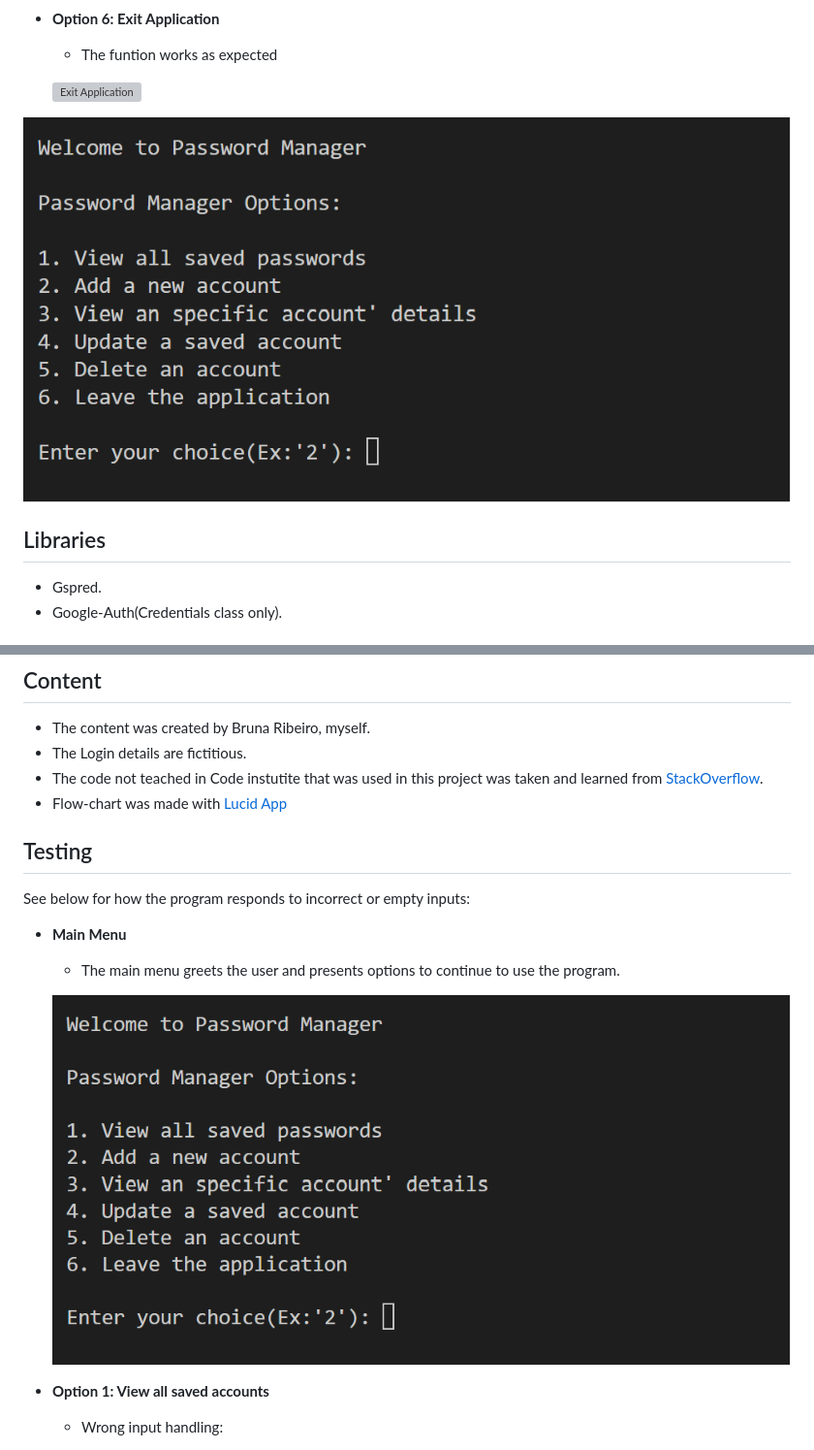
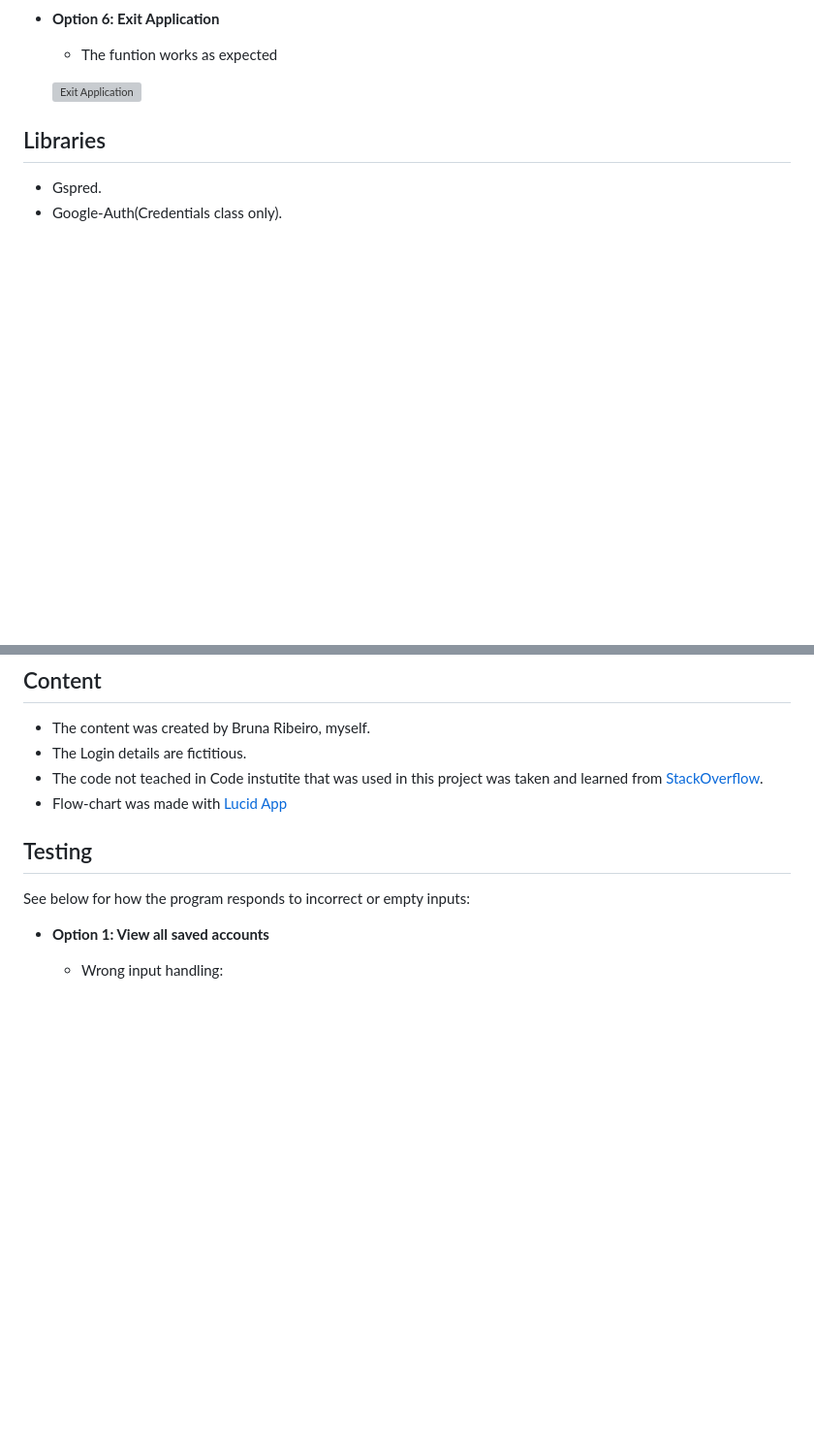
Before and after one commit to BrrunaRibeiro/password-manager, a Markdown page: README.md, 2 parts joined by grey strips. Shown: that part at 97% size. Drawn GitHub-style; blank space fills up the shorter version; grey boxes are pictures that could not be loaded.

```diff
--- a/README.md
+++ b/README.md
@@ -76,9 +76,6 @@ This program stores all kinds of login details, any type account and any type of
 
   ![Exit Application](readme-images/exit-application.png)
 
-
-![Main Menu](readme-images/termina-main-menu.png)
-
 ## Libraries
 
 - Gspred.
@@ -111,11 +108,6 @@ The live deployed project can be found here -
 ## Testing
 
 See below for how the program responds to incorrect or empty inputs:
-- __Main Menu__
-
-  - The main menu greets the user and presents options to continue to use the program.
-
-  ![Main Menu](readme-images/termina-main-menu.png)
 
 - __Option 1: View all saved accounts__
 
```
Also changed, not shown: other parts of README.md (+2 -2 lines).
